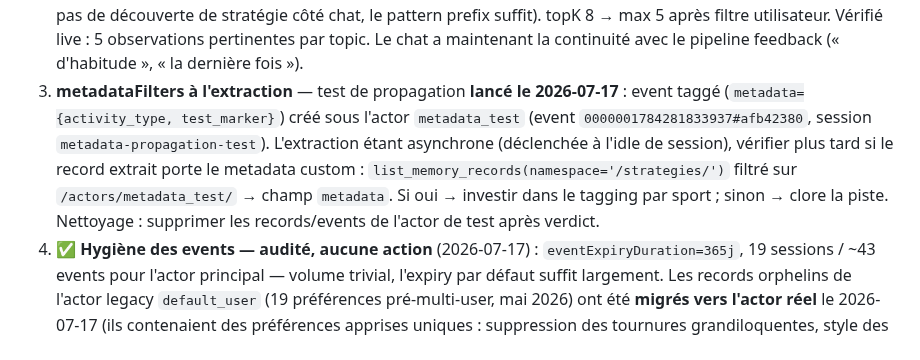
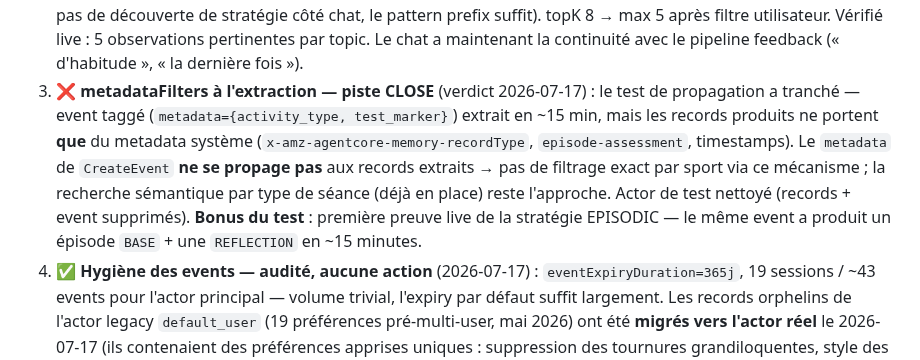
Before and after one commit to el-pedrito/strava-ai-boost, a Markdown page: docs/design/memory-improvements.md, the part around the change. Drawn GitHub-style.

Commit message:
docs: roadmap + memory spec sync — v0.2.0 released, metadata track closed, EPISODIC proven live
- ROADMAP: Done entry for the afternoon quality pass (md audit, architecture
  doc + 3 draw.io diagrams, docs anti-drift guard + Kiro hook, relic memory
  deleted, v0.2.0 tag + GitHub Release), 'par où commencer' refreshed
  (next: repo public, LinkedIn post, muscu charts reprocessing, PR backfill)
- memory spec: metadataFilters verdict — CreateEvent metadata does NOT
  propagate to extracted records (system metadata only) → track closed;
  bonus finding: the test event produced a BASE episode + a REFLECTION in
  ~15 min — first live proof of the EPISODIC strategy. Test actor cleaned up.

```diff
--- a/docs/design/memory-improvements.md
+++ b/docs/design/memory-improvements.md
@@ -89,16 +89,16 @@ Non fait en V1 (assumé) : suppression du namespace legacy dans coach_chat
    suffit). topK 8 → max 5 après filtre utilisateur. Vérifié live : 5
    observations pertinentes par topic. Le chat a maintenant la continuité
    avec le pipeline feedback (« d'habitude », « la dernière fois »).
-3. **metadataFilters à l'extraction** — test de propagation **lancé le
-   2026-07-17** : event taggé (`metadata={activity_type, test_marker}`) créé
-   sous l'actor `metadata_test` (event `0000001784281833937#afb42380`,
-   session `metadata-propagation-test`). L'extraction étant asynchrone
-   (déclenchée à l'idle de session), vérifier plus tard si le record extrait
-   porte le metadata custom :
-   `list_memory_records(namespace='/strategies/')` filtré sur
-   `/actors/metadata_test/` → champ `metadata`. Si oui → investir dans le
-   tagging par sport ; sinon → clore la piste. Nettoyage : supprimer les
-   records/events de l'actor de test après verdict.
+3. ❌ **metadataFilters à l'extraction — piste CLOSE** (verdict 2026-07-17) :
+   le test de propagation a tranché — event taggé (`metadata={activity_type,
+   test_marker}`) extrait en ~15 min, mais les records produits ne portent
+   **que** du metadata système (`x-amz-agentcore-memory-recordType`,
+   `episode-assessment`, timestamps). Le `metadata` de `CreateEvent` **ne se
+   propage pas** aux records extraits → pas de filtrage exact par sport via ce
+   mécanisme ; la recherche sémantique par type de séance (déjà en place)
+   reste l'approche. Actor de test nettoyé (records + event supprimés).
+   **Bonus du test** : première preuve live de la stratégie EPISODIC — le même
+   event a produit un épisode `BASE` + une `REFLECTION` en ~15 minutes.
 4. ✅ **Hygiène des events — audité, aucune action** (2026-07-17) :
    `eventExpiryDuration=365j`, 19 sessions / ~43 events pour l'actor
    principal — volume trivial, l'expiry par défaut suffit largement.
```
Also changed, not shown: docs/ROADMAP.md (+5 -2 lines).
